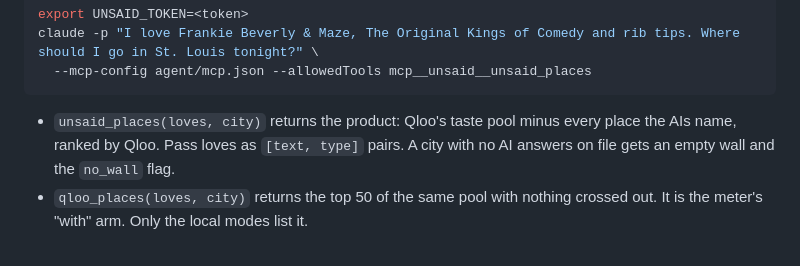
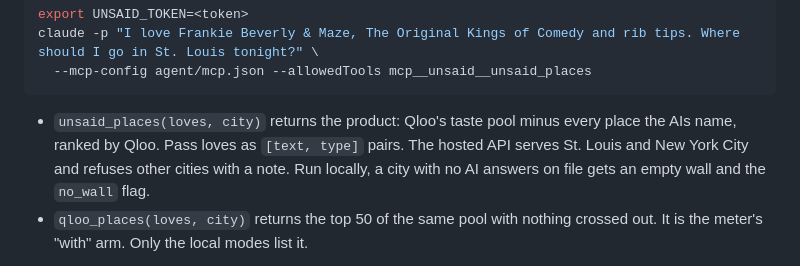
Before and after one commit to mi11ione/unsaid, a Markdown page: README.md, the part around the change. Drawn GitHub-style.

Commit message:
README: the hosted API serves St. Louis and New York only; no_wall applies to local runs
Co-Authored-By: Claude Opus 5.5 <noreply@anthropic.com>

````diff
--- a/README.md
+++ b/README.md
@@ -169,7 +169,7 @@ claude -p "I love Frankie Beverly & Maze, The Original Kings of Comedy and rib t
   --mcp-config agent/mcp.json --allowedTools mcp__unsaid__unsaid_places
 ```
 
-- `unsaid_places(loves, city)` returns the product: Qloo's taste pool minus every place the AIs name, ranked by Qloo. Pass loves as `[text, type]` pairs. A city with no AI answers on file gets an empty wall and the `no_wall` flag.
+- `unsaid_places(loves, city)` returns the product: Qloo's taste pool minus every place the AIs name, ranked by Qloo. Pass loves as `[text, type]` pairs. The hosted API serves St. Louis and New York City and refuses other cities with a note. Run locally, a city with no AI answers on file gets an empty wall and the `no_wall` flag.
 - `qloo_places(loves, city)` returns the top 50 of the same pool with nothing crossed out. It is the meter's "with" arm. Only the local modes list it.
 
 Other modes: `UNSAID_MODE=fake` runs the engine offline on a synthetic Qloo world, and every result is tagged FAKE. `UNSAID_MODE=live` with `QLOO_API_KEY` runs the engine locally, using the walls in `data/walls` (override with `UNSAID_WALLS`). Both local modes call `run_unsaid` in `engine/unsaid/api.py`, as the server does. `python3 -I agent/test_client.py` checks fake mode in both protocol eras, then runs a smoke test against the hosted API. The smoke test is skipped when `UNSAID_TOKEN` isn't set.
````
